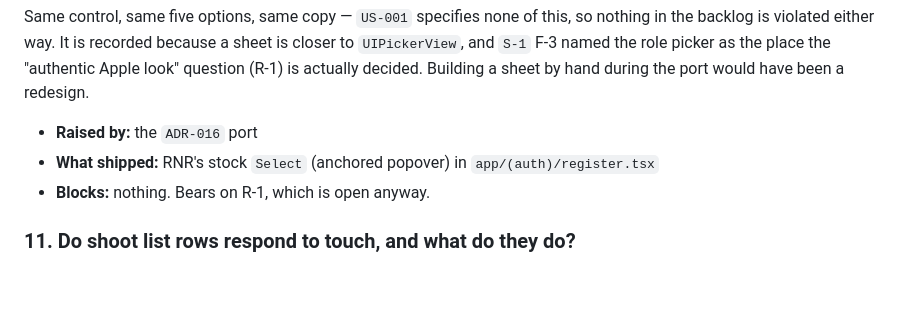
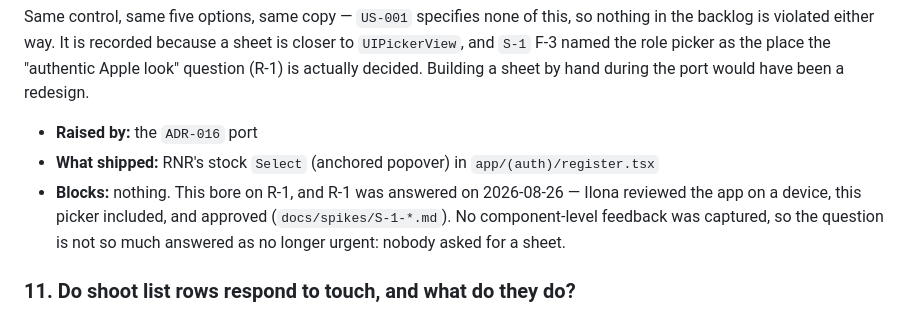
Before and after one commit to kozrkozr/luna-crm, a Markdown page: docs/open-questions.md, the part around the change. GitHub-like rendering; blank space fills up the shorter version.

```diff
--- a/docs/open-questions.md
+++ b/docs/open-questions.md
@@ -106,7 +106,10 @@ actually decided. Building a sheet by hand during the port would have been a red
 
 - **Raised by:** the `ADR-016` port
 - **What shipped:** RNR's stock `Select` (anchored popover) in `app/(auth)/register.tsx`
-- **Blocks:** nothing. Bears on R-1, which is open anyway.
+- **Blocks:** nothing. This bore on R-1, and R-1 was answered on 2026-08-26 — Ilona reviewed
+  the app on a device, this picker included, and approved (`docs/spikes/S-1-*.md`). No
+  component-level feedback was captured, so the question is not so much answered as no longer
+  urgent: nobody asked for a sheet.
 
 ### 11. Do shoot list rows respond to touch, and what do they do?
 `US-004` does not say. The previous kit's list rows flashed on press by default, but nothing was
```
Also changed, not shown: docs/spikes/S-1-tamagui-fidelity.md (+27 -2 lines).
